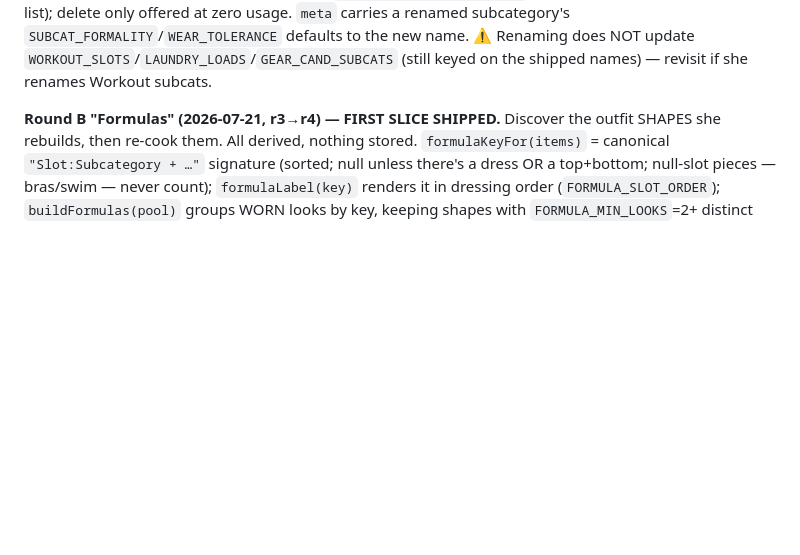
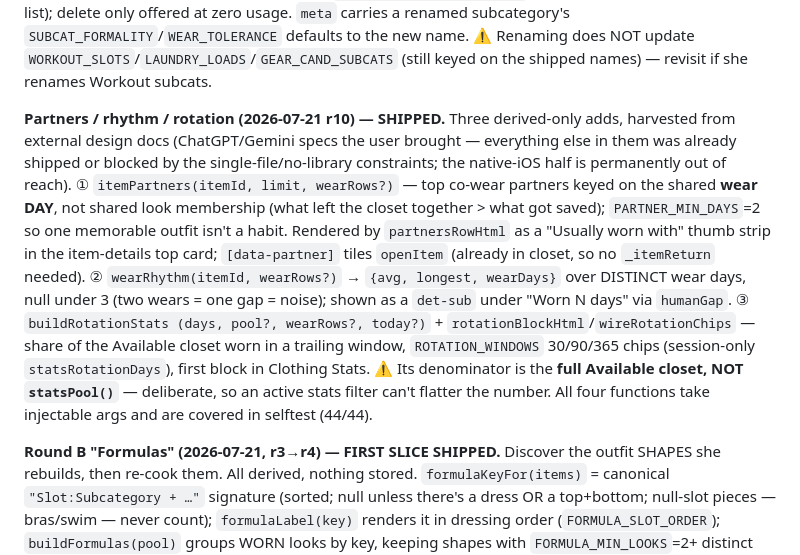
Before and after one commit to aluke0311/wardrobe_app, a Markdown page: CLAUDE.md, the part around the change. Rendered like a GitHub page; blank space fills up the shorter version.

Commit message:
docs: partners / rhythm / rotation round
Co-Authored-By: Claude Opus 4.8 <noreply@anthropic.com>

```diff
--- a/CLAUDE.md
+++ b/CLAUDE.md
@@ -59,6 +59,25 @@ list); delete only offered at zero usage. `meta` carries a renamed
 subcategory's `SUBCAT_FORMALITY`/`WEAR_TOLERANCE` defaults to the new name.
 ⚠️ Renaming does NOT update `WORKOUT_SLOTS`/`LAUNDRY_LOADS`/`GEAR_CAND_SUBCATS`
 (still keyed on the shipped names) — revisit if she renames Workout subcats.
+
+**Partners / rhythm / rotation (2026-07-21 r10) — SHIPPED.** Three derived-only
+adds, harvested from external design docs (ChatGPT/Gemini specs the user
+brought — everything else in them was already shipped or blocked by the
+single-file/no-library constraints; the native-iOS half is permanently out of
+reach). ① `itemPartners(itemId, limit, wearRows?)` — top co-wear partners keyed
+on the shared **wear DAY**, not shared look membership (what left the closet
+together > what got saved); `PARTNER_MIN_DAYS`=2 so one memorable outfit isn't a
+habit. Rendered by `partnersRowHtml` as a "Usually worn with" thumb strip in the
+item-details top card; `[data-partner]` tiles `openItem` (already in closet, so
+no `_itemReturn` needed). ② `wearRhythm(itemId, wearRows?)` → `{avg, longest,
+wearDays}` over DISTINCT wear days, null under 3 (two wears = one gap = noise);
+shown as a `det-sub` under "Worn N days" via `humanGap`. ③ `buildRotationStats
+(days, pool?, wearRows?, today?)` + `rotationBlockHtml`/`wireRotationChips` —
+share of the Available closet worn in a trailing window, `ROTATION_WINDOWS`
+30/90/365 chips (session-only `statsRotationDays`), first block in Clothing
+Stats. ⚠️ Its denominator is the **full Available closet, NOT `statsPool()`** —
+deliberate, so an active stats filter can't flatter the number. All four
+functions take injectable args and are covered in selftest (44/44).
 
 **Round B "Formulas" (2026-07-21, r3→r4) — FIRST SLICE SHIPPED.** Discover the
 outfit SHAPES she rebuilds, then re-cook them. All derived, nothing stored.
```
